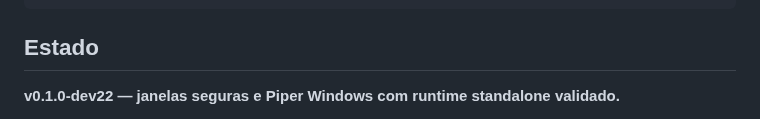
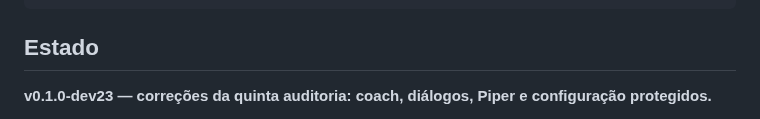
Before and after one commit to pablopcdossantos2-sys/desktop-study-companion, a Markdown page: README.md, the part around one of its changes. Drawn GitHub-style.

Commit message:
docs: describe Piper and audit fixes in dev23

```diff
--- a/README.md
+++ b/README.md
@@ -93,5 +93,5 @@ desktop-study-companion
 
 ## Estado
 
-**v0.1.0-dev22 — janelas seguras e Piper Windows com runtime standalone validado.**
+**v0.1.0-dev23 — correções da quinta auditoria: coach, diálogos, Piper e configuração protegidos.**
 
```
Also changed, not shown: other parts of README.md (+1 -1 lines), docs/TUTORIAL-PIPER.md (+23 -1 lines).
